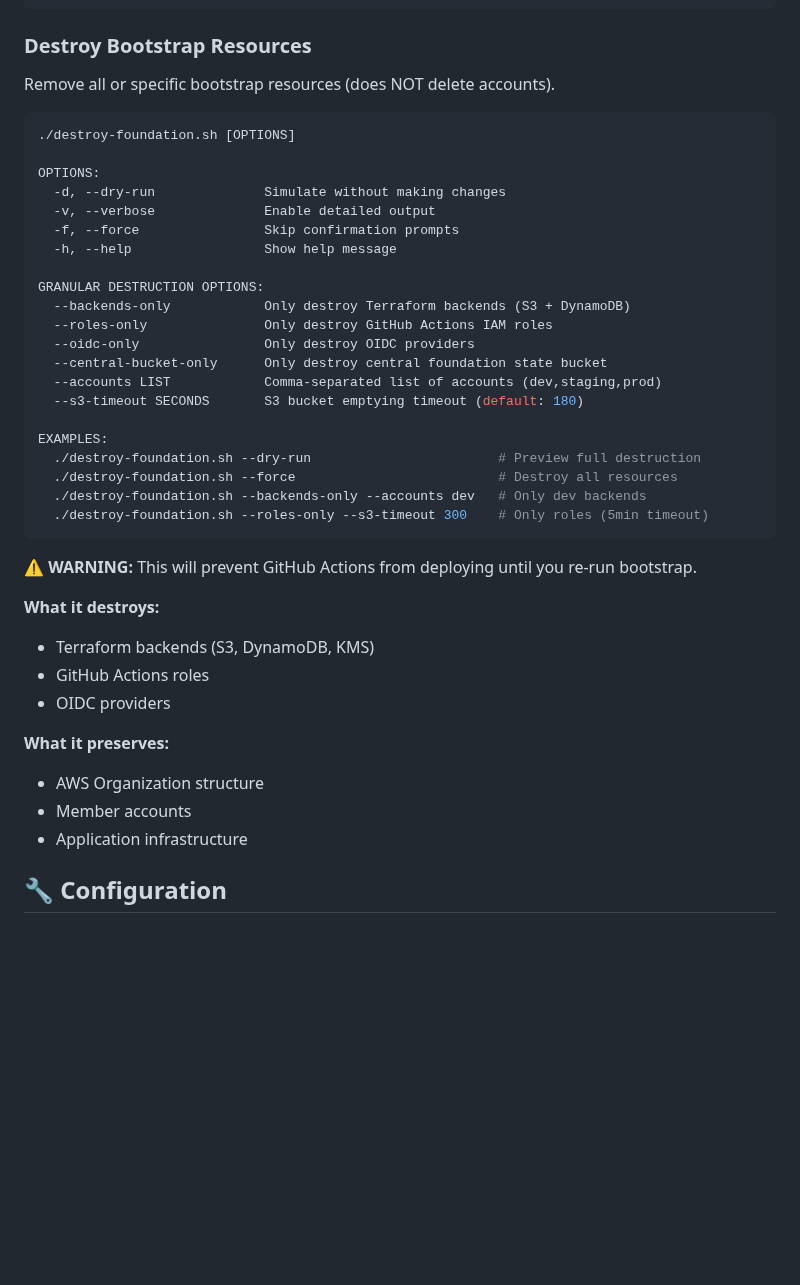
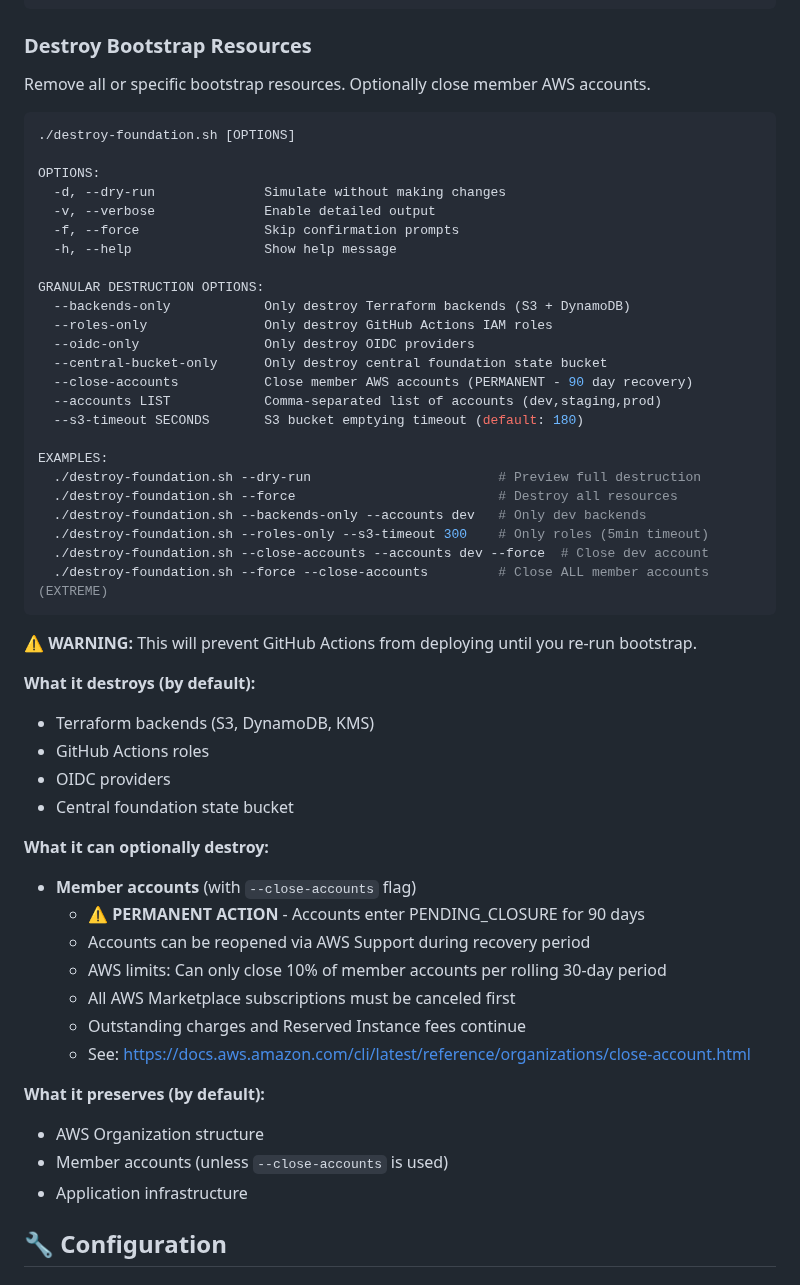
Before and after one commit to Celtikill/static-site, a Markdown page: scripts/bootstrap/README.md, the part around the change. Rendered like a GitHub page; blank space fills up the shorter version.

Commit message:
docs: destroy features, including account closure

````diff
--- a/scripts/bootstrap/README.md
+++ b/scripts/bootstrap/README.md
@@ -242,7 +242,7 @@ Verification Report: output/verification-report.json
 
 ### Destroy Bootstrap Resources
 
-Remove all or specific bootstrap resources (does NOT delete accounts).
+Remove all or specific bootstrap resources. Optionally close member AWS accounts.
 
 ```bash
 ./destroy-foundation.sh [OPTIONS]
@@ -258,6 +258,7 @@ GRANULAR DESTRUCTION OPTIONS:
   --roles-only               Only destroy GitHub Actions IAM roles
   --oidc-only                Only destroy OIDC providers
   --central-bucket-only      Only destroy central foundation state bucket
+  --close-accounts           Close member AWS accounts (PERMANENT - 90 day recovery)
   --accounts LIST            Comma-separated list of accounts (dev,staging,prod)
   --s3-timeout SECONDS       S3 bucket emptying timeout (default: 180)
 
@@ -266,18 +267,30 @@ EXAMPLES:
   ./destroy-foundation.sh --force                          # Destroy all resources
   ./destroy-foundation.sh --backends-only --accounts dev   # Only dev backends
   ./destroy-foundation.sh --roles-only --s3-timeout 300    # Only roles (5min timeout)
+  ./destroy-foundation.sh --close-accounts --accounts dev --force  # Close dev account
+  ./destroy-foundation.sh --force --close-accounts         # Close ALL member accounts (EXTREME)
 ```
 
 **⚠️ WARNING:** This will prevent GitHub Actions from deploying until you re-run bootstrap.
 
-**What it destroys:**
+**What it destroys (by default):**
 - Terraform backends (S3, DynamoDB, KMS)
 - GitHub Actions roles
 - OIDC providers
+- Central foundation state bucket
 
-**What it preserves:**
+**What it can optionally destroy:**
+- **Member accounts** (with `--close-accounts` flag)
+  - ⚠️ **PERMANENT ACTION** - Accounts enter PENDING_CLOSURE for 90 days
+  - Accounts can be reopened via AWS Support during recovery period
+  - AWS limits: Can only close 10% of member accounts per rolling 30-day period
+  - All AWS Marketplace subscriptions must be canceled first
+  - Outstanding charges and Reserved Instance fees continue
+  - See: https://docs.aws.amazon.com/cli/latest/reference/organizations/close-account.html
+
+**What it preserves (by default):**
 - AWS Organization structure
-- Member accounts
+- Member accounts (unless `--close-accounts` is used)
 - Application infrastructure
 
 ## 🔧 Configuration
````
Also changed, not shown: scripts/destroy/README.md (+11 -4 lines).
